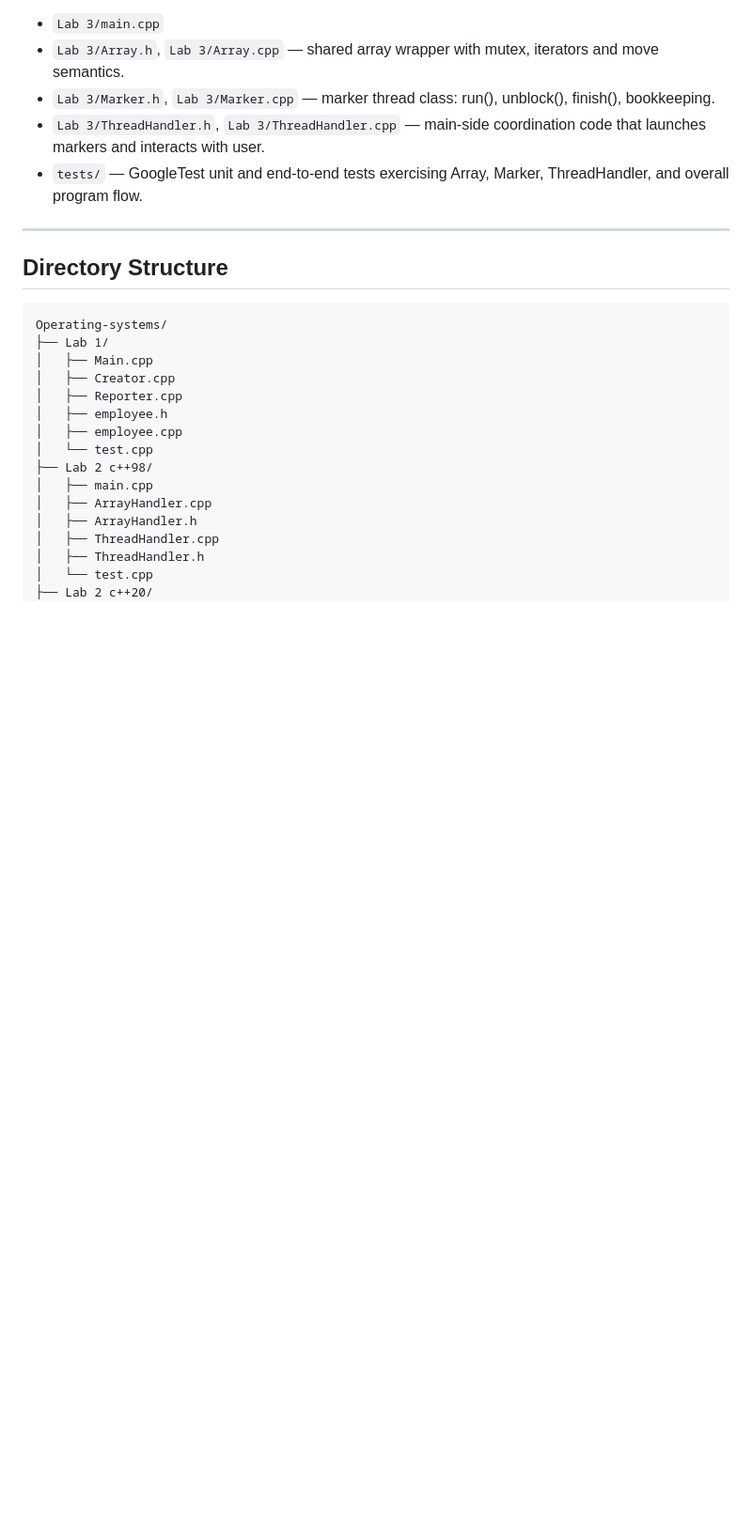
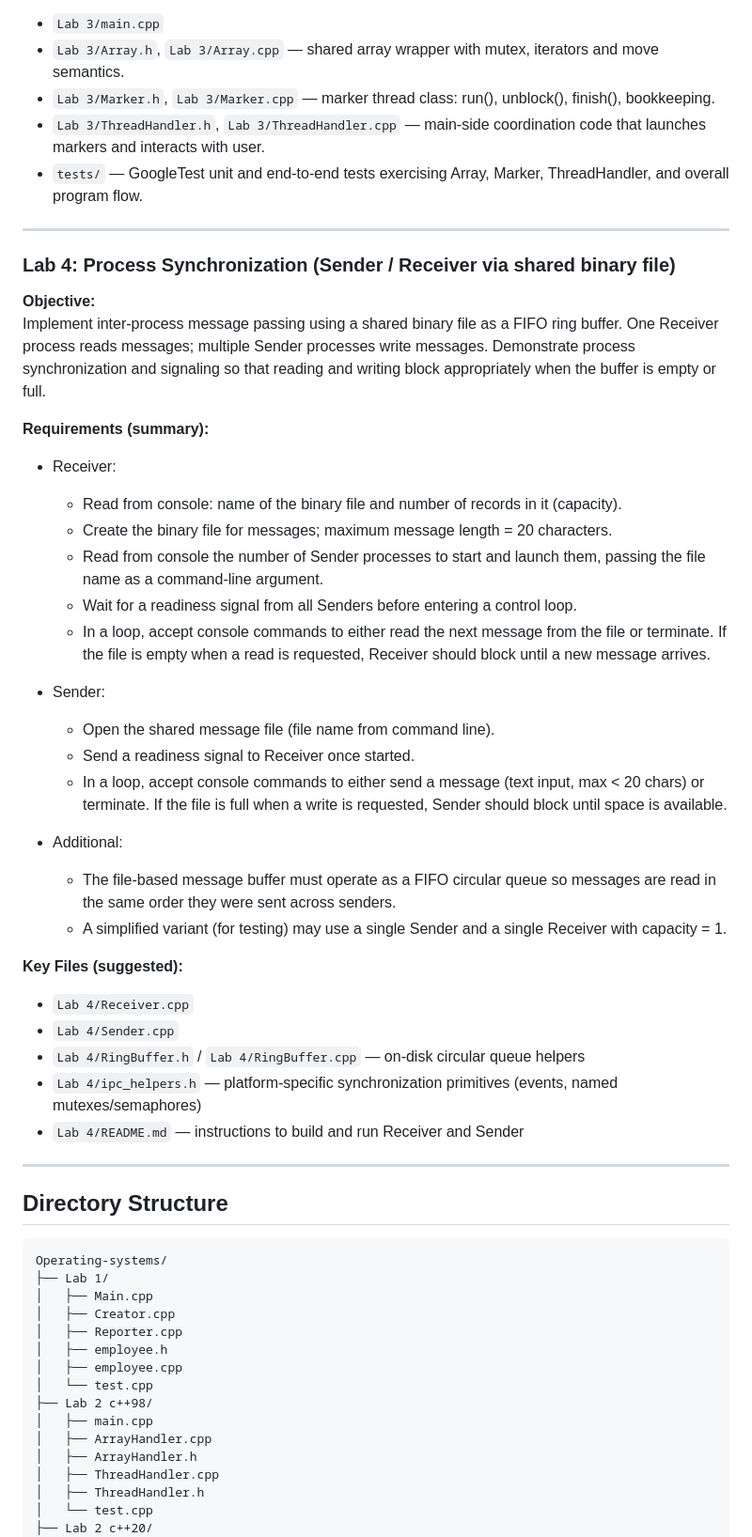
Before and after one commit to TETROGAME/Operating-systems, a Markdown page: README.md, the part around the change printed below. Shown: that part at 94% size. GitHub-like rendering; blank space fills up the shorter version.

```diff
--- a/README.md
+++ b/README.md
@@ -91,6 +94,37 @@ Create a console program where the main thread coordinates several marker thread
 - `Lab 3/Marker.h`, `Lab 3/Marker.cpp` — marker thread class: run(), unblock(), finish(), bookkeeping.
 - `Lab 3/ThreadHandler.h`, `Lab 3/ThreadHandler.cpp` — main-side coordination code that launches markers and interacts with user.
 - `tests/` — GoogleTest unit and end-to-end tests exercising Array, Marker, ThreadHandler, and overall program flow.
+
+---
+
+### Lab 4: Process Synchronization (Sender / Receiver via shared binary file)
+
+**Objective:**
+Implement inter-process message passing using a shared binary file as a FIFO ring buffer. One Receiver process reads messages; multiple Sender processes write messages. Demonstrate process synchronization and signaling so that reading and writing block appropriately when the buffer is empty or full.
+
+**Requirements (summary):**
+- Receiver:
+    - Read from console: name of the binary file and number of records in it (capacity).
+    - Create the binary file for messages; maximum message length = 20 characters.
+    - Read from console the number of Sender processes to start and launch them, passing the file name as a command-line argument.
+    - Wait for a readiness signal from all Senders before entering a control loop.
+    - In a loop, accept console commands to either read the next message from the file or terminate. If the file is empty when a read is requested, Receiver should block until a new message arrives.
+
+- Sender:
+    - Open the shared message file (file name from command line).
+    - Send a readiness signal to Receiver once started.
+    - In a loop, accept console commands to either send a message (text input, max < 20 chars) or terminate. If the file is full when a write is requested, Sender should block until space is available.
+
+- Additional:
+    - The file-based message buffer must operate as a FIFO circular queue so messages are read in the same order they were sent across senders.
+    - A simplified variant (for testing) may use a single Sender and a single Receiver with capacity = 1.
+
+**Key Files (suggested):**
+- `Lab 4/Receiver.cpp`
+- `Lab 4/Sender.cpp`
+- `Lab 4/RingBuffer.h` / `Lab 4/RingBuffer.cpp` — on-disk circular queue helpers
+- `Lab 4/ipc_helpers.h` — platform-specific synchronization primitives (events, named mutexes/semaphores)
+- `Lab 4/README.md` — instructions to build and run Receiver and Sender
 
 ---
 
```
Also changed, not shown: other parts of README.md (+36 -24 lines).
